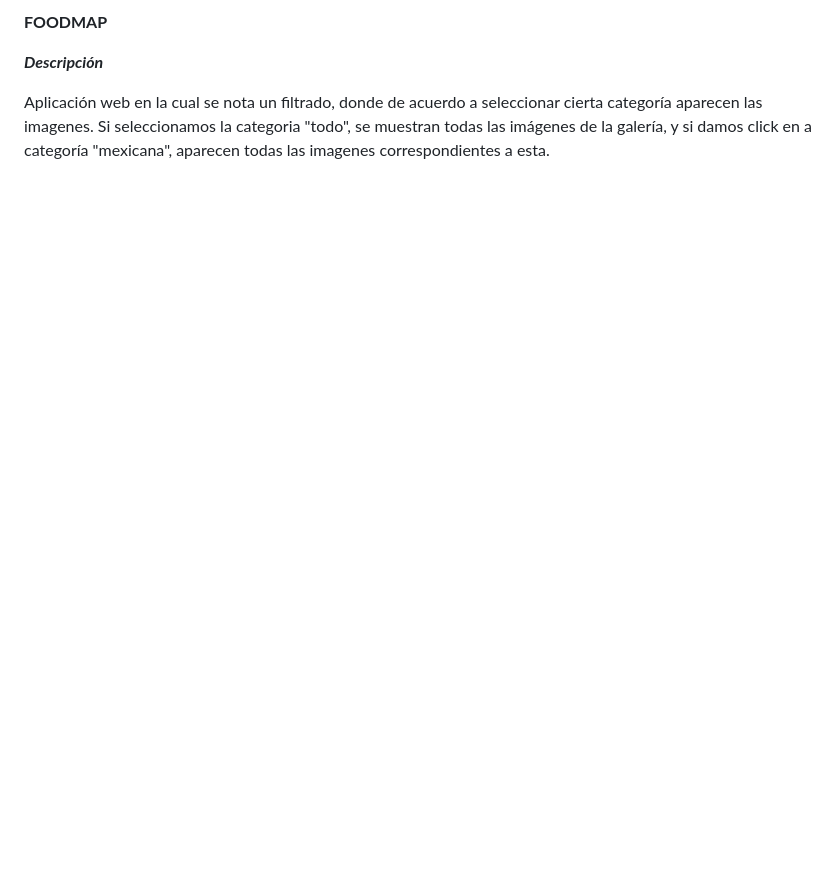
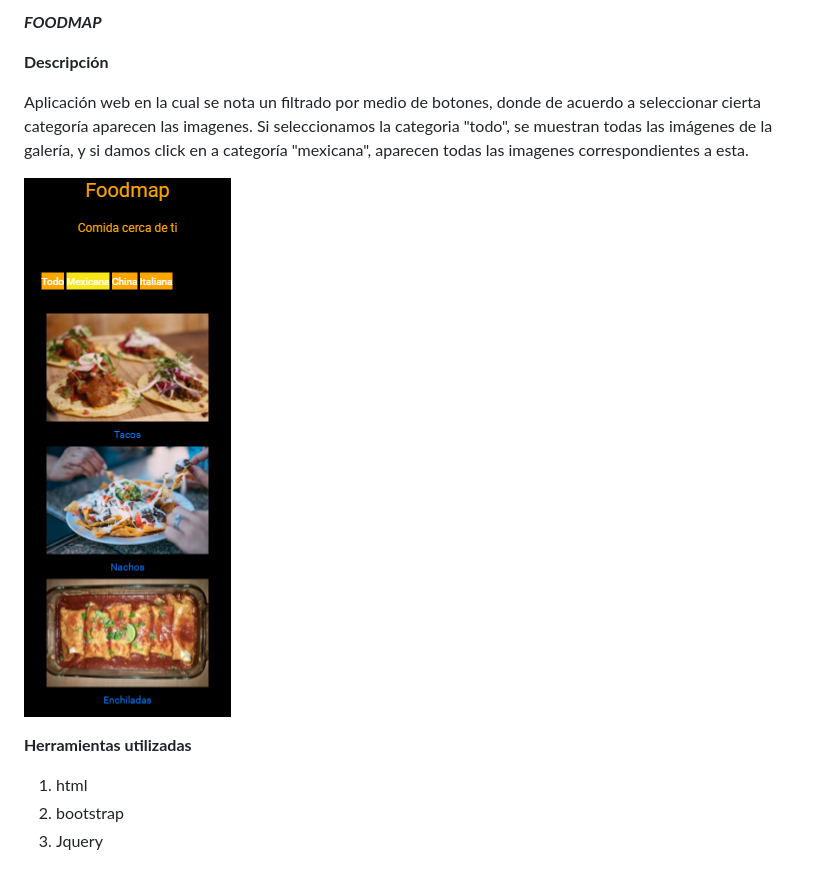
Before and after one commit to glous09/foodmap-app, a Markdown page: README.md, the part around the change. Rendered like a GitHub page; pictures changed too: assets/images/foodmap.png (added); blank space fills up the shorter version.

Commit message:
correcciones y readme

```diff
--- a/README.md
+++ b/README.md
@@ -1,9 +1,18 @@
 
-**FOODMAP**
+***FOODMAP***
 
-***Descripción***
+**Descripción**
 
-Aplicación web en la cual se nota un filtrado, donde de acuerdo a seleccionar cierta categoría
+
+Aplicación web en la cual se nota un filtrado por medio de botones, donde de acuerdo a seleccionar cierta categoría
 aparecen las imagenes.
 Si seleccionamos la categoria "todo", se muestran todas las imágenes de la galería, y si damos click
 en a categoría "mexicana", aparecen todas las imagenes correspondientes a esta.
+
+![foodmap](assets/images/foodmap.png)
+
+**Herramientas utilizadas**
+
+1. html
+2. bootstrap
+3. Jquery
```
